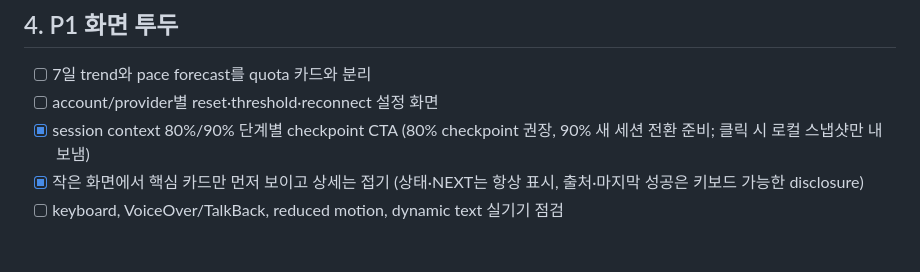
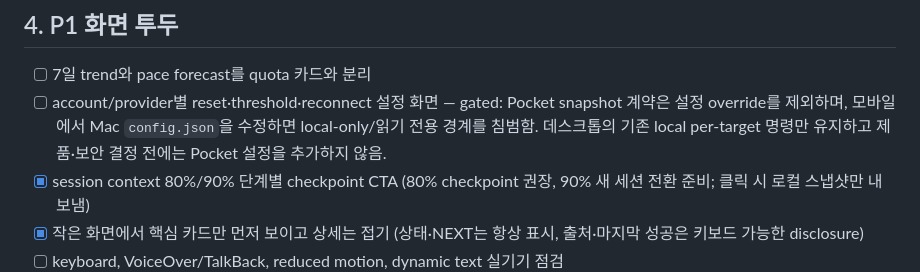
Before and after one commit to kendrick-na/tokenjuice, a Markdown page: docs/UI_UX_RELEASE_PLAN.md, the part around the change. Rendered like a GitHub page; blank space fills up the shorter version.

```diff
--- a/docs/UI_UX_RELEASE_PLAN.md
+++ b/docs/UI_UX_RELEASE_PLAN.md
@@ -62,7 +62,7 @@ TokenJuice의 시각적 방향은 화려한 대시보드가 아니라 **작업
 ## 4. P1 화면 투두
 
 - [ ] 7일 trend와 pace forecast를 quota 카드와 분리
-- [ ] account/provider별 reset·threshold·reconnect 설정 화면
+- [ ] account/provider별 reset·threshold·reconnect 설정 화면 — gated: Pocket snapshot 계약은 설정 override를 제외하며, 모바일에서 Mac `config.json`을 수정하면 local-only/읽기 전용 경계를 침범함. 데스크톱의 기존 local per-target 명령만 유지하고 제품·보안 결정 전에는 Pocket 설정을 추가하지 않음.
 - [x] session context 80%/90% 단계별 checkpoint CTA (80% checkpoint 권장, 90% 새 세션 전환 준비; 클릭 시 로컬 스냅샷만 내보냄)
 - [x] 작은 화면에서 핵심 카드만 먼저 보이고 상세는 접기 (상태·NEXT는 항상 표시, 출처·마지막 성공은 키보드 가능한 disclosure)
 - [ ] keyboard, VoiceOver/TalkBack, reduced motion, dynamic text 실기기 점검
```
Also changed, not shown: docs/REQUIREMENTS_AUDIT.md (+1 -1 lines).
